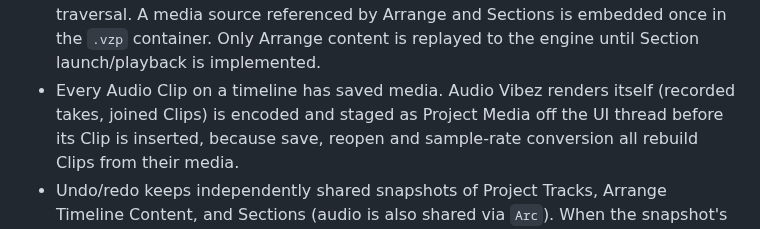
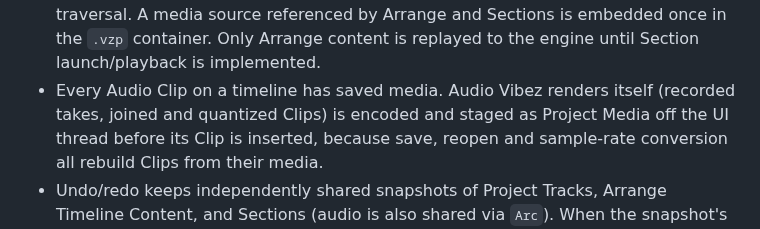
Before and after one commit to alexanderwanyoike/vibez, a Markdown page: docs/ARCHITECTURE.md, the part around the change. GitHub-like rendering.

Commit message:
docs: quantized clips also stage their media

```diff
--- a/docs/ARCHITECTURE.md
+++ b/docs/ARCHITECTURE.md
@@ -785,7 +785,7 @@ initialization, while loading the declared executable.
   in the `.vzp` container. Only Arrange content is replayed to the engine until
   Section launch/playback is implemented.
 - Every Audio Clip on a timeline has saved media. Audio Vibez renders
-  itself (recorded takes, joined Clips) is encoded and staged as Project
+  itself (recorded takes, joined and quantized Clips) is encoded and staged as Project
   Media off the UI thread before its Clip is inserted, because save, reopen
   and sample-rate conversion all rebuild Clips from their media.
 - Undo/redo keeps independently shared snapshots of Project Tracks, Arrange
```
